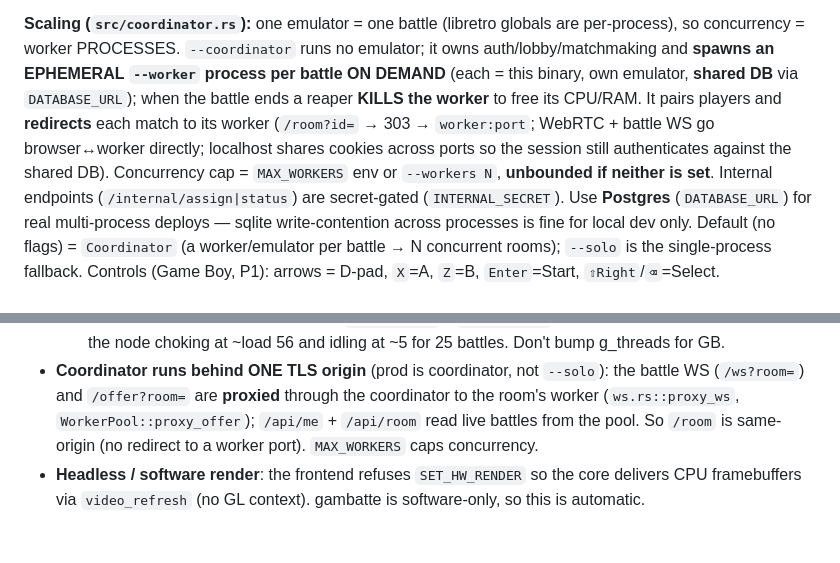
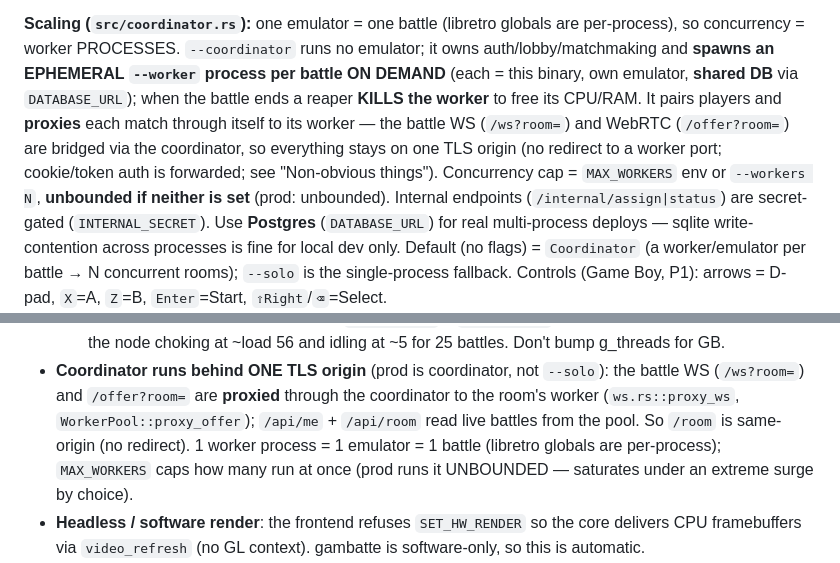
Before and after one commit to jdaviderb/pokemon-pvp-red, a Markdown page: CLAUDE.md, 2 parts joined by grey strips. Drawn GitHub-style; blank space fills up the shorter version.

Commit message:
docs: coordinator proxies (not redirects); prod runs workers unbounded (1 process = 1 battle)

```diff
--- a/CLAUDE.md
+++ b/CLAUDE.md
@@ -63,10 +63,10 @@ Then open **http://localhost:3000** in **Chrome** and click **Connect**.
 concurrency = worker PROCESSES. `--coordinator` runs no emulator; it owns auth/lobby/matchmaking and
 **spawns an EPHEMERAL `--worker` process per battle ON DEMAND** (each = this binary, own emulator,
 **shared DB** via `DATABASE_URL`); when the battle ends a reaper **KILLS the worker** to free its
-CPU/RAM. It pairs players and **redirects** each match to its worker (`/room?id=` → 303 →
-`worker:port`; WebRTC + battle WS go browser↔worker directly; localhost shares cookies across ports
-so the session still authenticates against the shared DB). Concurrency cap = `MAX_WORKERS` env or
-`--workers N`, **unbounded if neither is set**. Internal endpoints (`/internal/assign|status`) are
+CPU/RAM. It pairs players and **proxies** each match through itself to its worker — the battle WS
+(`/ws?room=`) and WebRTC (`/offer?room=`) are bridged via the coordinator, so everything stays on one
+TLS origin (no redirect to a worker port; cookie/token auth is forwarded; see "Non-obvious things").
+Concurrency cap = `MAX_WORKERS` env or `--workers N`, **unbounded if neither is set** (prod: unbounded). Internal endpoints (`/internal/assign|status`) are
 secret-gated (`INTERNAL_SECRET`). Use **Postgres** (`DATABASE_URL`) for real multi-process deploys —
 sqlite write-contention across processes is fine for local dev only. Default (no flags) = `Coordinator` (a worker/emulator per battle → N concurrent rooms); `--solo` is the single-process fallback.
 Controls (Game Boy, P1): arrows = D-pad, `X`=A, `Z`=B, `Enter`=Start, `⇧Right`/`⌫`=Select.
@@ -149,7 +149,7 @@ axum :3000 serves static/index.html + POST /offer (non-trickle SDP exchange)
 - **Coordinator runs behind ONE TLS origin** (prod is coordinator, not `--solo`): the battle WS
   (`/ws?room=`) and `/offer?room=` are **proxied** through the coordinator to the room's worker
   (`ws.rs::proxy_ws`, `WorkerPool::proxy_offer`); `/api/me` + `/api/room` read live battles from the
-  pool. So `/room` is same-origin (no redirect to a worker port). `MAX_WORKERS` caps concurrency.
+  pool. So `/room` is same-origin (no redirect). 1 worker process = 1 emulator = 1 battle (libretro globals are per-process); `MAX_WORKERS` caps how many run at once (prod runs it UNBOUNDED — saturates under an extreme surge by choice).
 - **Headless / software render**: the frontend refuses `SET_HW_RENDER` so the core delivers CPU
   framebuffers via `video_refresh` (no GL context). gambatte is software-only, so this is automatic.
 - **Pixel format**: gambatte delivers **RGB565** (little-endian u16, R5/G6/B5); `frame_to_i420`
```
